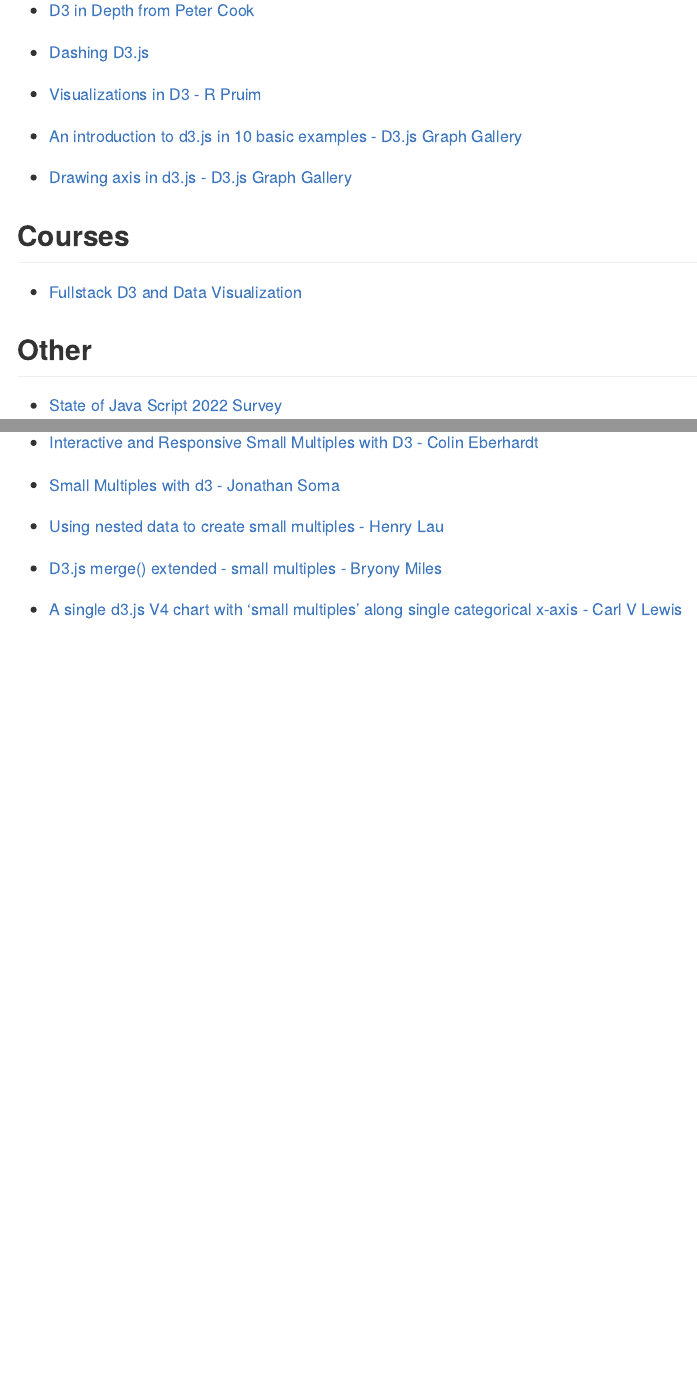
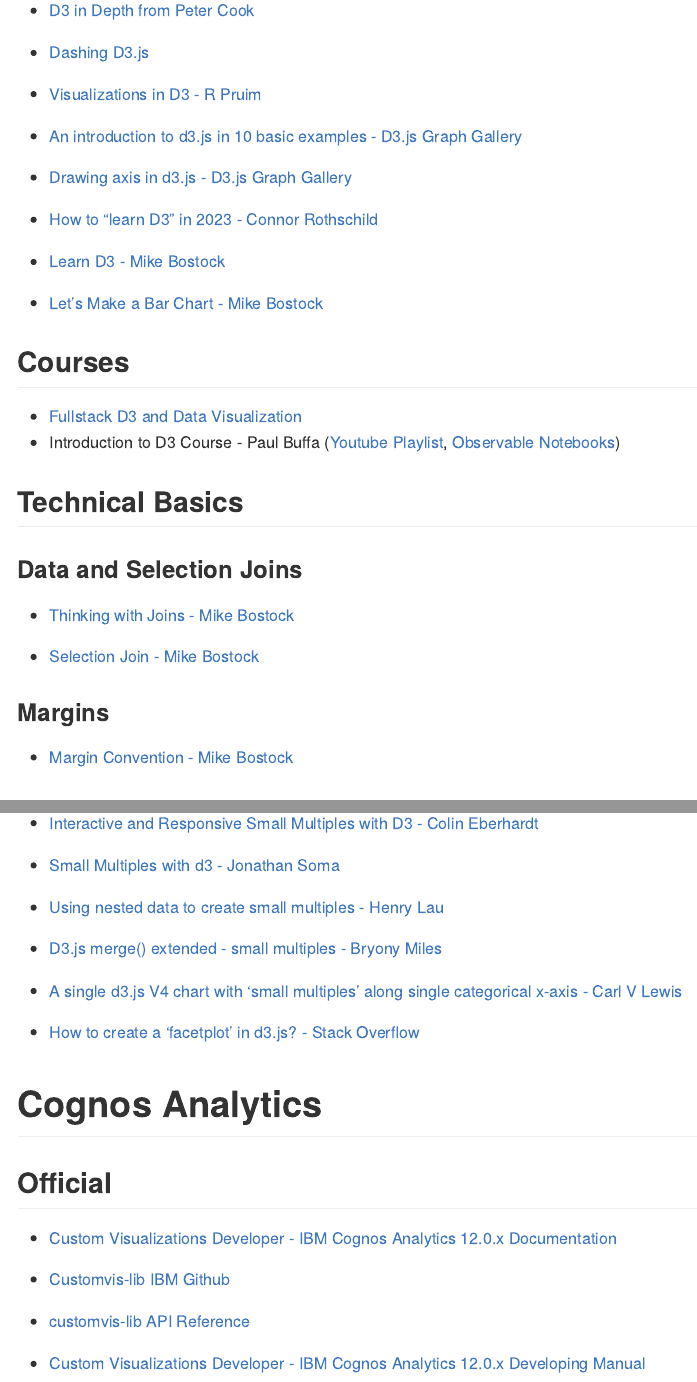
Before and after one commit to RichardMeyer-Eppler/d3-resources, an R Markdown document (README.Rmd): the page in a window 1100 px wide, from 530 px down, and a second part further down, joined at a grey line. The pictures show the output file README.md that the author committed with the source, drawn offline in the style of GitHub.

Commit message:
Added IBM CA resources, Mike Bostock links

```diff
--- a/README.Rmd
+++ b/README.Rmd
@@ -43,9 +43,28 @@
 
 -   [Drawing axis in d3.js - D3.js Graph Gallery](https://d3-graph-gallery.com/graph/custom_axis.html)
 
+-   [How to "learn D3" in 2023 - Connor Rothschild](https://www.connorrothschild.com/viz)
+
+-   [Learn D3 - Mike Bostock](https://observablehq.com/collection/@d3/learn-d3)
+
+-   [Let's Make a Bar Chart - Mike Bostock](https://observablehq.com/collection/@d3/lets-make-a-bar-chart)
+
 ## Courses
 
 -   [Fullstack D3 and Data Visualization](https://www.newline.co/fullstack-d3)
+-   Introduction to D3 Course - Paul Buffa ([Youtube Playlist](https://www.youtube.com/playlist?list=PLOHIJAFwtkEcK_mLLScnX2B-yHDjzSxuR), [Observable Notebooks](https://observablehq.com/@observablehq/introduction-to-d3-course?collection=@observablehq/introduction-to-d3-course))
+
+## Technical Basics
+
+### Data and Selection Joins
+
+-   [Thinking with Joins - Mike Bostock](https://bost.ocks.org/mike/join/)
+
+-   [Selection Join - Mike Bostock](https://observablehq.com/@d3/selection-join)
+
+### Margins
+
+-   [Margin Convention - Mike Bostock](https://observablehq.com/@d3/margin-convention)
 
 ## Other
 
@@ -68,3 +87,17 @@
 -   [D3.js merge() extended - small multiples - Bryony Miles](https://www.codementor.io/@milesbryony/d3-js-merge-extended-small-multiples-14efbozjk5)
 
 -   [A single d3.js V4 chart with 'small multiples' along single categorical x-axis - Carl V Lewis](https://gist.github.com/carlvlewis/8a5b1cc987217607a47bd7d4e0fffacb)
+
+-   [How to create a 'facetplot' in d3.js? - Stack Overflow](https://stackoverflow.com/questions/65499073/how-to-create-a-facetplot-in-d3-js)
+
+# Cognos Analytics
+
+## Official
+
+-   [Custom Visualizations Developer - IBM Cognos Analytics 12.0.x Documentation](https://www.ibm.com/docs/en/cognos-analytics/12.0.0?topic=developing-custom-visualizations-developer)
+
+-   [Customvis-lib IBM Github](https://github.com/IBM/ca_customvis)
+
+-   [customvis-lib API Reference](https://ibm.github.io/ca_customvis/docs/11.1.x/)
+
+-   [Custom Visualizations Developer - IBM Cognos Analytics 12.0.x Developing Manual](https://www.ibm.com/docs/en/SSEP7J_12.0.0/pdf/dg_custom_vis.pdf)
```
Also changed, not shown: README.md.
